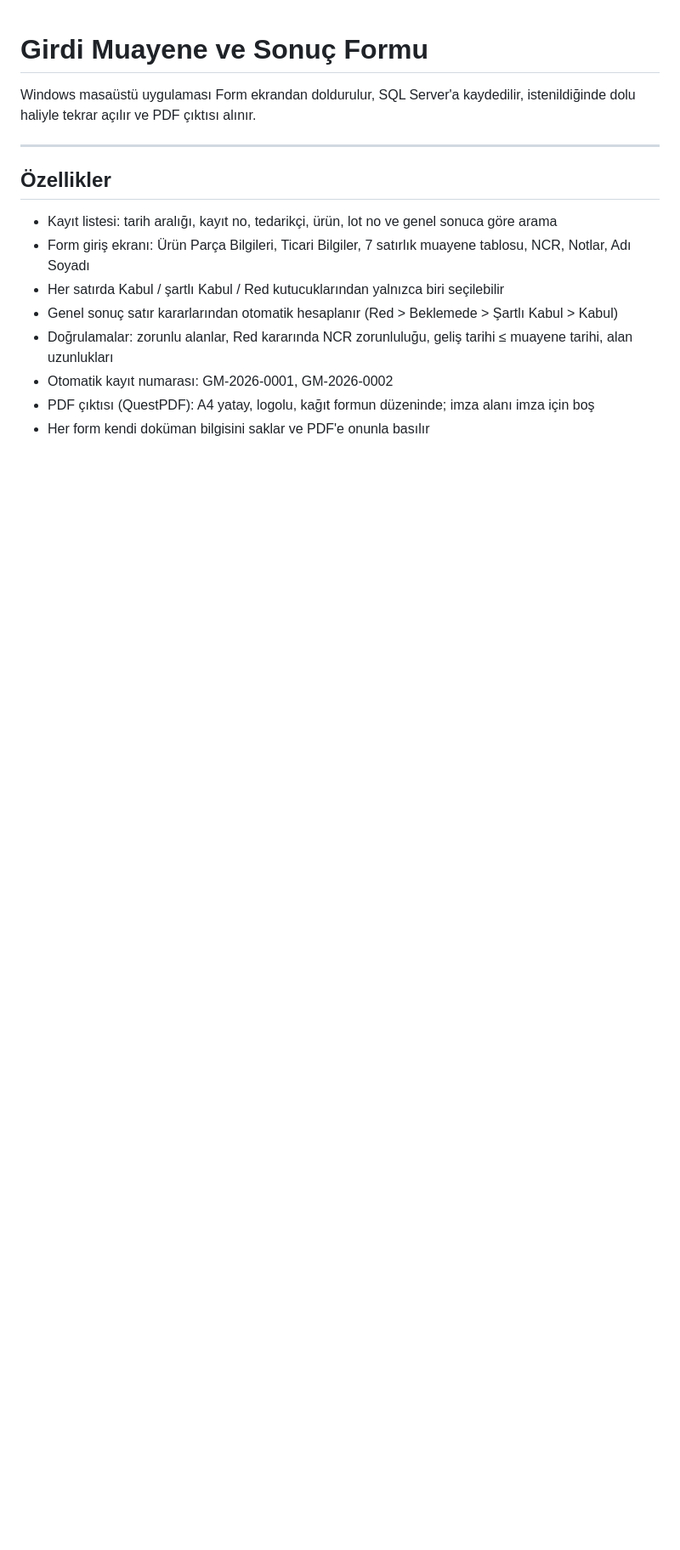
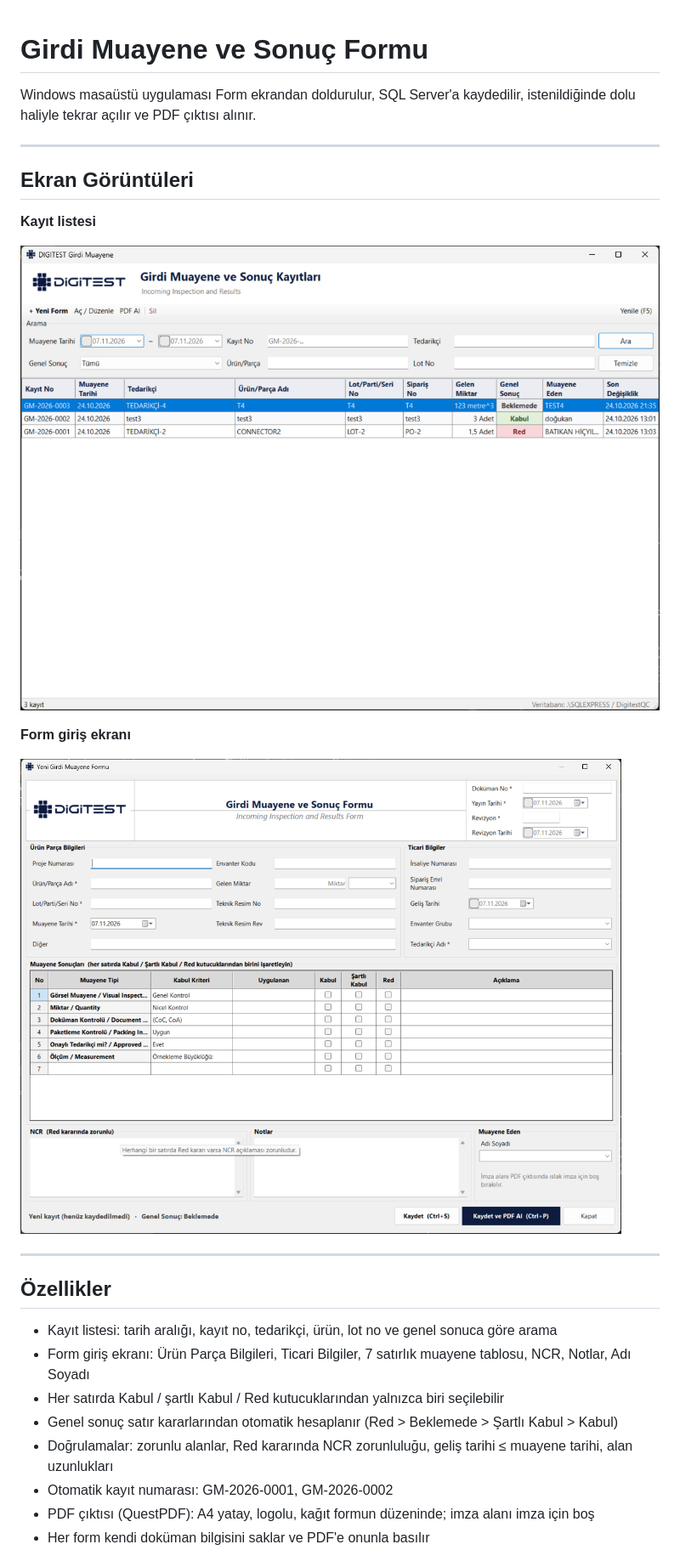
Before and after one commit to dogukanhcylmz/incoming-inspection-results-form, a Markdown page: README.md, the part around the change. Shown at 85% size. Drawn GitHub-style; pictures changed too: docs/screenshots/form-giris.png (added), docs/screenshots/kayit-listesi.png (added); blank space fills up the shorter version.

```diff
--- a/README.md
+++ b/README.md
@@ -2,6 +2,18 @@
 
 Windows masaüstü uygulaması
 Form ekrandan doldurulur, SQL Server'a kaydedilir, istenildiğinde dolu haliyle tekrar açılır ve PDF çıktısı alınır.
+
+---
+
+## Ekran Görüntüleri
+
+**Kayıt listesi**
+
+![Kayıt listesi](docs/screenshots/kayit-listesi.png)
+
+**Form giriş ekranı**
+
+![Form giriş ekranı](docs/screenshots/form-giris.png)
 
 ---
 
```
